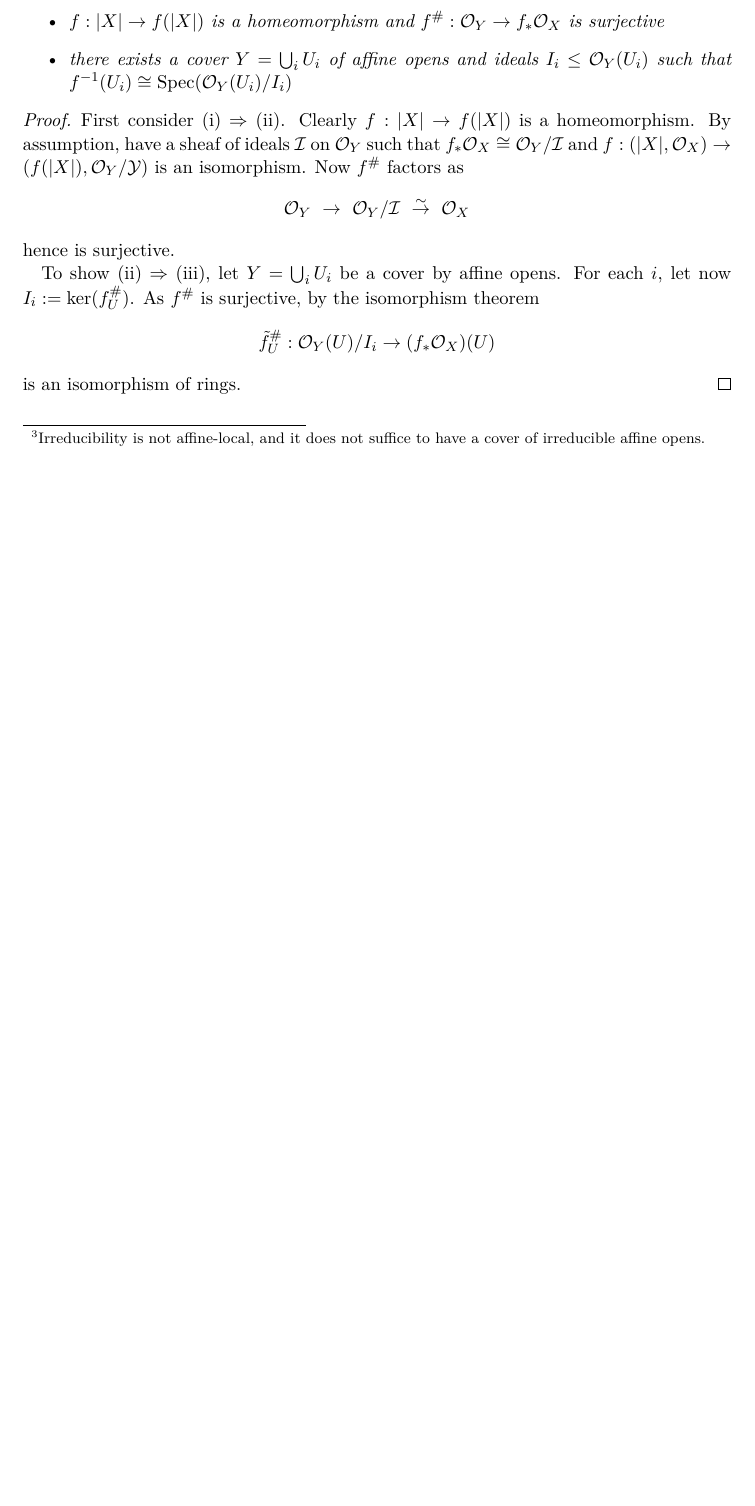
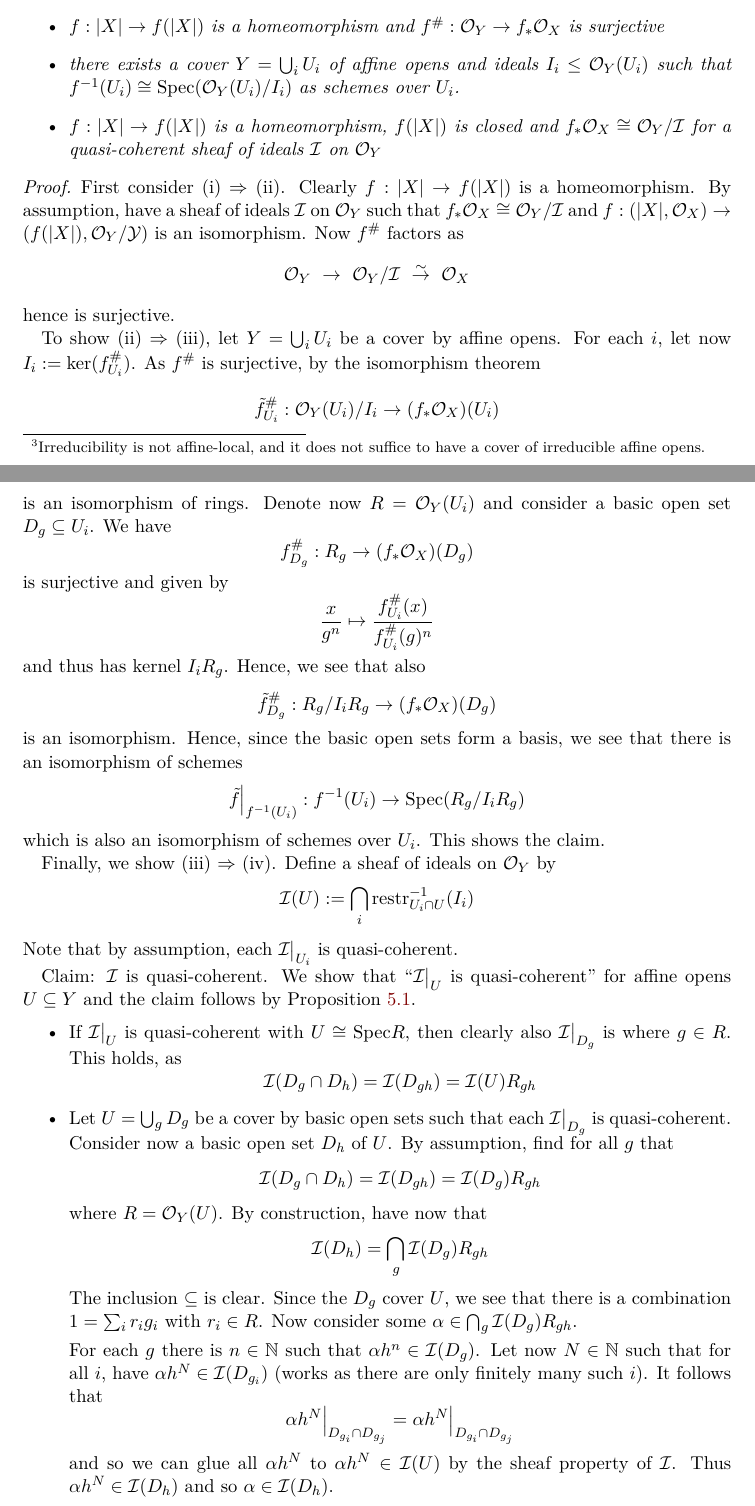
Before and after one commit to FeanorTheElf/mathematical-factsheet, a LaTeX document (schemes.tex): part of page 11 of 11 before the commit and two parts of pages 11 and 12 of 13 after it, the two joined at a grey line, cut so that both start at the same text, the shorter picture padded with empty space. Compiled offline with pdfLaTeX.

Commit message:
Finished characterization about closed immersion

```diff
--- a/schemes.tex
+++ b/schemes.tex
@@ -605,7 +606,8 @@ Now we will also say what a closed subscheme is.
     \begin{itemize}
         \item $f$ is a closed immersion
         \item $f: |X| \to f(|X|)$ is a homeomorphism and $f^\#: \O_Y \to f_*\O_X$ is surjective
-        \item there exists a cover $Y = \bigcup_i U_i$ of affine opens and ideals $I_i \leq \O_Y(U_i)$ such that $f^{-1}(U_i) \cong \Spec(\O_Y(U_i)/I_i)$
+        \item there exists a cover $Y = \bigcup_i U_i$ of affine opens and ideals $I_i \leq \O_Y(U_i)$ such that $f^{-1}(U_i) \cong \Spec(\O_Y(U_i)/I_i)$ as schemes over $U_i$.
+        \item $f: |X| \to f(|X|)$ is a homeomorphism, $f(|X|)$ is closed and $f_*\O_X \cong \O_Y/\mathcal{I}$ for a quasi-coherent sheaf of ideals $\mathcal{I}$ on $\O_Y$
     \end{itemize}
 \end{prop}
 \begin{proof}
@@ -619,9 +621,70 @@ Now we will also say what a closed subscheme is.
     hence is surjective.
 
     To show (ii) $\Rightarrow$ (iii), let $Y = \bigcup_i U_i$ be a cover by affine opens.
-    For each $i$, let now $I_i := \ker(f^\#_U)$.
+    For each $i$, let now $I_i := \ker(f^\#_{U_i})$.
     As $f^\#$ is surjective, by the isomorphism theorem
     \begin{equation*}
-        \tilde{f}^\#_U: \O_Y(U) / I_i \to (f_*\O_X)(U)
+        \tilde{f}^\#_{U_i}: \O_Y(U_i) / I_i \to (f_*\O_X)(U_i)
     \end{equation*}
     is an isomorphism of rings.
+    Denote now $R = \O_Y(U_i)$ and consider a basic open set $D_g \subseteq U_i$.
+    We have
+    \begin{equation*}
+        f^\#_{D_g}: R_g \to (f_*\O_X)(D_g)
+    \end{equation*}
+    is surjective and given by
+    \begin{equation*}
+        \frac {x} {g^n} \mapsto \frac {f^\#_{U_i}(x)} {f^\#_{U_i}(g)^n}
+    \end{equation*}
+    and thus has kernel $I_iR_g$.
+    Hence, we see that also
+    \begin{equation*}
+        \tilde{f}^\#_{D_g}: R_g / I_i R_g \to (f_*\O_X)(D_g)
+    \end{equation*}
+    is an isomorphism.
+    Hence, since the basic open sets form a basis, we see that there is an isomorphism of schemes
+    \begin{equation*}
+        \restr{\tilde{f}}{f^{-1}(U_i)}: f^{-1}(U_i) \to \Spec(R_g/I_iR_g)
+    \end{equation*}
+    which is also an isomorphism of schemes over $U_i$.
+    This shows the claim.
+
+    Finally, we show (iii) $ \Rightarrow$ (iv).
+    Define a sheaf of ideals on $\O_Y$ by
+    \begin{equation*}
+        \mathcal{I}(U) := \bigcap_i \mathrm{restr}^{-1}_{U_i \cap U}(I_i)
+    \end{equation*}
+    Note that by assumption, each $\restr{\mathcal{I}}{U_i}$ is quasi-coherent.
+
+    Claim: $\mathcal{I}$ is quasi-coherent.
+    We show that ``$\restr{\mathcal{I}}{U}$ is quasi-coherent'' for affine opens $U \subseteq Y$ and the claim follows by Proposition~\ref{prop:affine_local_property}.
+    \begin{itemize}
+        \item If $\restr{\mathcal{I}}{U}$ is quasi-coherent with $U \cong \Spec R$, then clearly also $\restr{\mathcal{I}}{D_g}$ is where $g \in R$.
+        This holds, as
+        \begin{equation*}
+            \mathcal{I}(D_g \cap D_h) = \mathcal{I}(D_{gh}) = \mathcal{I}(U) R_{gh}
+        \end{equation*}
+        \item Let $U = \bigcup_g D_g$ be a cover by basic open sets such that each $\restr{\mathcal{I}}{D_g}$ is quasi-coherent.
+        Consider now a basic open set $D_h$ of $U$.
+        By assumption, find for all $g$ that
+        \begin{equation*}
+            \mathcal{I}(D_g \cap D_h) = \mathcal{I}(D_{gh}) = \mathcal{I}(D_g) R_{gh}
+        \end{equation*}
+        where $R = \O_Y(U)$.
+        By construction, have now that
+        \begin{equation*}
+            \mathcal{I}(D_h) = \bigcap_g \mathcal{I}(D_g)R_{gh}
+        \end{equation*}
+        The inclusion $\subseteq$ is clear.
+        Since the $D_g$ cover $U$, we see that there is a combination $1 = \sum_i r_i g_i$ with $r_i \in R$.
+        Now consider some $\alpha \in \bigcap_g \mathcal{I}(D_g) R_{gh}$.
+
+        For each $g$ there is $n \in \N$ such that $\alpha h^n \in \mathcal{I}(D_g)$.
+        Let now $N \in \N$ such that for all $i$, have $\alpha h^N \in \mathcal{I}(D_{g_i})$ (works as there are only finitely many such $i$).
+        It follows that
+        \begin{equation*}
+            \restr{\alpha h^N}{D_{g_i} \cap D_{g_j}} = \restr{\alpha h^N}{D_{g_i} \cap D_{g_j}}
+        \end{equation*}
+        and so we can glue all $\alpha h^N$ to $\alpha h^N \in \mathcal{I}(U)$ by the sheaf property of $\mathcal{I}$.
+        Thus $\alpha h^N \in \mathcal{I}(D_h)$ and so $\alpha \in \mathcal{I}(D_h)$.
+    \end{itemize}
```
Also changed, not shown: schemes.pdf, schemes.tex (28 more changed lines).
